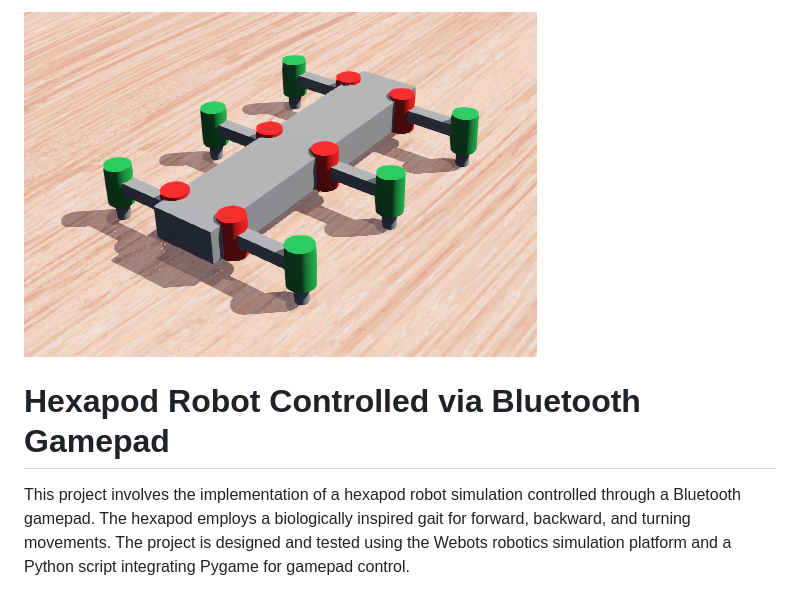
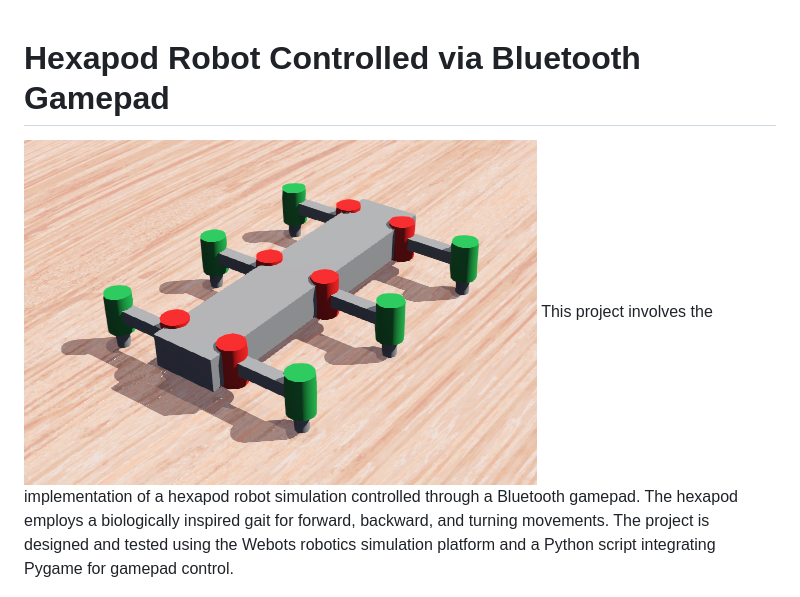
Before and after one commit to Jjateen/Robotics-Lab, a Markdown page: demos/README_HEXAPOD.md, the part around the change. GitHub-like rendering.

```diff
--- a/demos/README.md
+++ b/demos/README_HEXAPOD.md
@@ -1,6 +1,6 @@
-![hexapod](./demo%201.png)
 # Hexapod Robot Controlled via Bluetooth Gamepad
 
+![hexapod](./demo%201.png)
 This project involves the implementation of a hexapod robot simulation controlled through a Bluetooth gamepad. The hexapod employs a biologically inspired gait for forward, backward, and turning movements. The project is designed and tested using the Webots robotics simulation platform and a Python script integrating Pygame for gamepad control.
 
 ---
```
